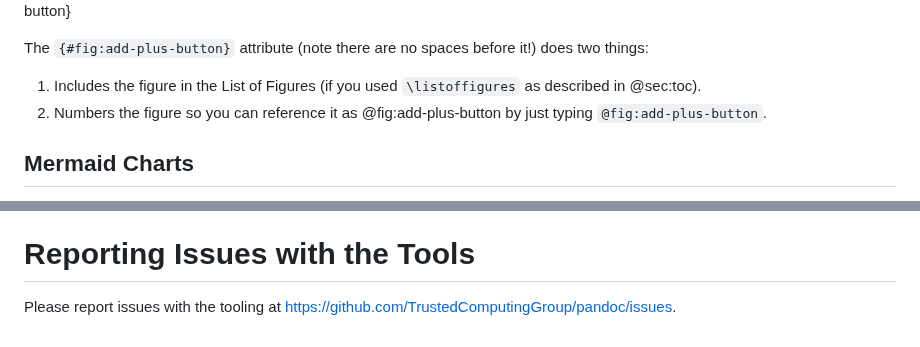
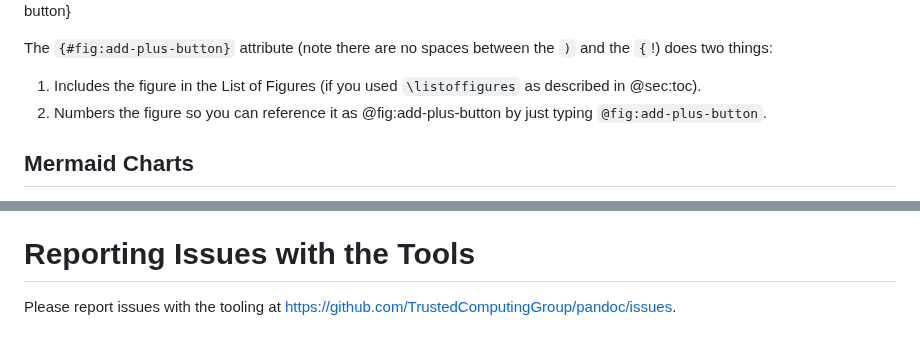
Before and after one commit to TrustedComputingGroup/pandoc, a Markdown page: guide.md, 2 parts joined by grey strips. GitHub-like rendering.

```diff
--- a/guide.md
+++ b/guide.md
@@ -492,7 +516,7 @@ becomes:
 
 ![Adding an Image](add_plus_button.jpg){#fig:add-plus-button}
 
-The `{#fig:add-plus-button}` attribute (note there are no spaces before it!) does two things:
+The `{#fig:add-plus-button}` attribute (note there are no spaces between the `)` and the `{`!) does two things:
 
 1. Includes the figure in the List of Figures (if you used `\listoffigures` as described in @sec:toc).
 2. Numbers the figure so you can reference it as @fig:add-plus-button by just typing `@fig:add-plus-button`.
@@ -656,4 +688,4 @@ Sometimes, you just need a little inline math in the middle of a sentence, like
 
 # Reporting Issues with the Tools
 
-Please report issues with the tooling at https://github.com/TrustedComputingGroup/pandoc/issues.
+Please report issues with the tooling at [https://github.com/TrustedComputingGroup/pandoc/issues](https://github.com/TrustedComputingGroup/pandoc/issues).
```
Also changed, not shown: other parts of guide.md (+69 -37 lines).
